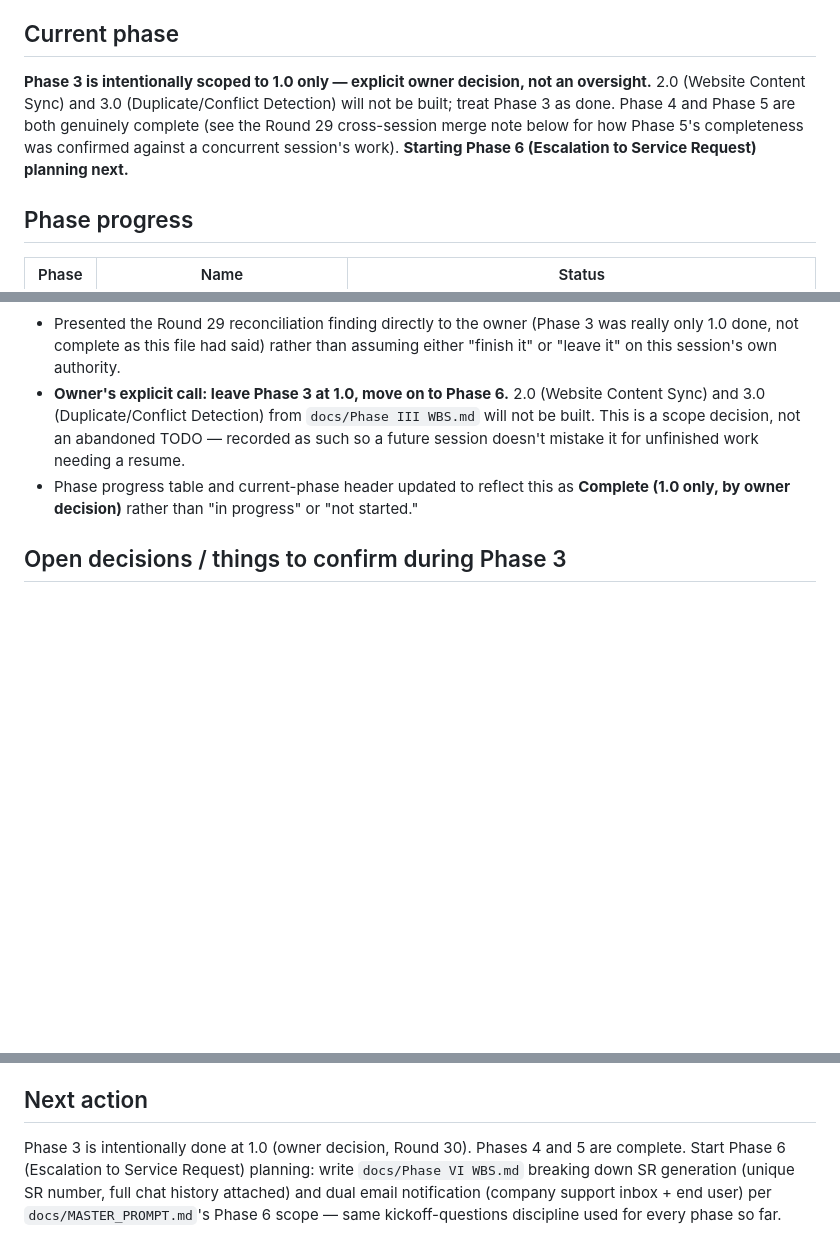
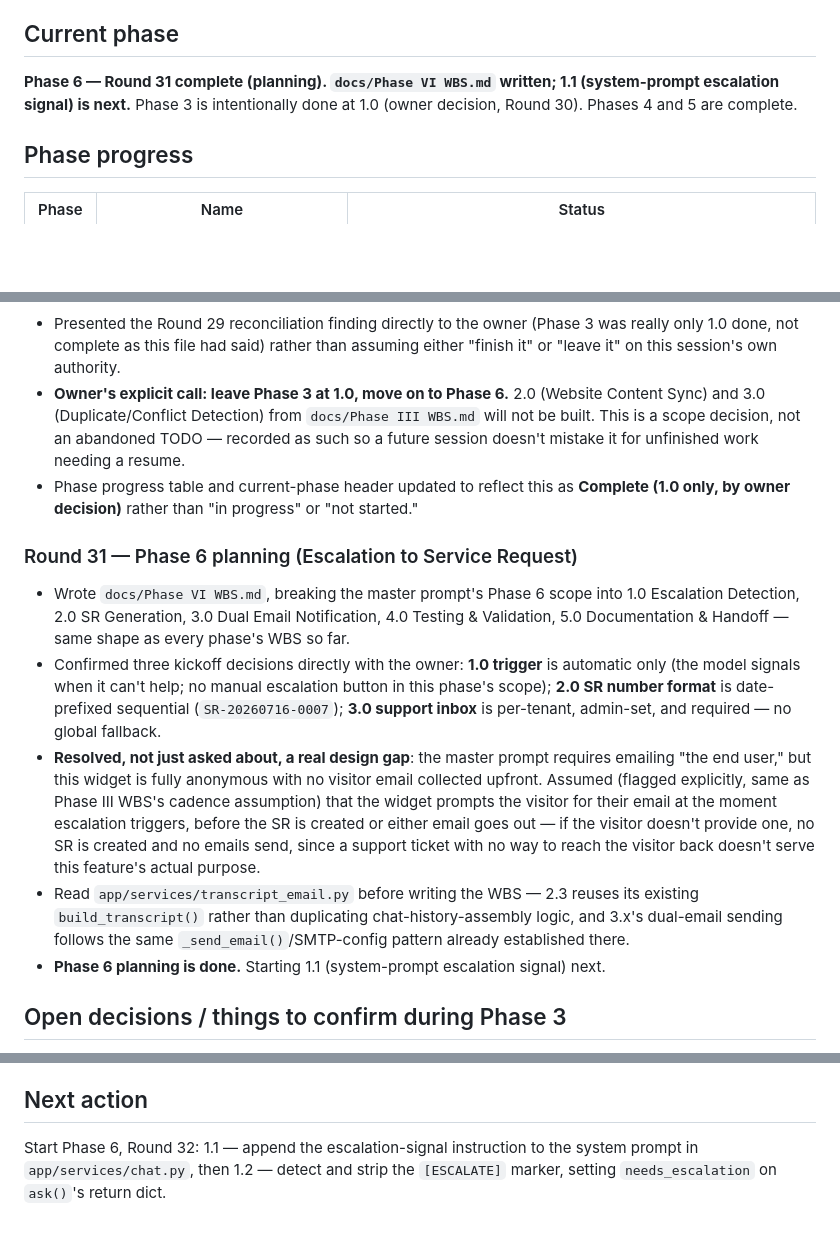
Before and after one commit to BT-Rajan/SupportLM, a Markdown page: docs/STATUS.md, 3 parts joined by grey strips. GitHub-like rendering; blank space fills up the shorter version.

```diff
--- a/docs/STATUS.md
+++ b/docs/STATUS.md
@@ -5,13 +5,10 @@
 
 ## Current phase
 
-**Phase 3 is intentionally scoped to 1.0 only — explicit owner
-decision, not an oversight.** 2.0 (Website Content Sync) and 3.0
-(Duplicate/Conflict Detection) will not be built; treat Phase 3 as
-done. Phase 4 and Phase 5 are both genuinely complete (see the Round
-29 cross-session merge note below for how Phase 5's completeness was
-confirmed against a concurrent session's work). **Starting Phase 6
-(Escalation to Service Request) planning next.**
+**Phase 6 — Round 31 complete (planning). `docs/Phase VI WBS.md`
+written; 1.1 (system-prompt escalation signal) is next.** Phase 3 is
+intentionally done at 1.0 (owner decision, Round 30). Phases 4 and 5
+are complete.
 
 ## Phase progress
 
@@ -1369,6 +1366,34 @@ confirmed against a concurrent session's work). **Starting Phase 6
   this as **Complete (1.0 only, by owner decision)** rather than "in
   progress" or "not started."
 
+### Round 31 — Phase 6 planning (Escalation to Service Request)
+- Wrote `docs/Phase VI WBS.md`, breaking the master prompt's Phase 6
+  scope into 1.0 Escalation Detection, 2.0 SR Generation, 3.0 Dual
+  Email Notification, 4.0 Testing & Validation, 5.0 Documentation &
+  Handoff — same shape as every phase's WBS so far.
+- Confirmed three kickoff decisions directly with the owner:
+  **1.0 trigger** is automatic only (the model signals when it can't
+  help; no manual escalation button in this phase's scope);
+  **2.0 SR number format** is date-prefixed sequential
+  (`SR-20260716-0007`); **3.0 support inbox** is per-tenant, admin-set,
+  and required — no global fallback.
+- **Resolved, not just asked about, a real design gap**: the master
+  prompt requires emailing "the end user," but this widget is fully
+  anonymous with no visitor email collected upfront. Assumed (flagged
+  explicitly, same as Phase III WBS's cadence assumption) that the
+  widget prompts the visitor for their email at the moment escalation
+  triggers, before the SR is created or either email goes out — if the
+  visitor doesn't provide one, no SR is created and no emails send,
+  since a support ticket with no way to reach the visitor back doesn't
+  serve this feature's actual purpose.
+- Read `app/services/transcript_email.py` before writing the WBS —
+  2.3 reuses its existing `build_transcript()` rather than duplicating
+  chat-history-assembly logic, and 3.x's dual-email sending follows
+  the same `_send_email()`/SMTP-config pattern already established
+  there.
+- **Phase 6 planning is done.** Starting 1.1 (system-prompt escalation
+  signal) next.
+
 ## Open decisions / things to confirm during Phase 3
 
 **Moot as of Round 30** — the owner decided Phase 3 stops at 1.0, so
@@ -1392,10 +1417,7 @@ needed deciding if this scope is ever revisited.
 
 ## Next action
 
-Phase 3 is intentionally done at 1.0 (owner decision, Round 30). Phases
-4 and 5 are complete. Start Phase 6 (Escalation to Service Request)
-planning: write `docs/Phase VI WBS.md` breaking down SR generation
-(unique SR number, full chat history attached) and dual email
-notification (company support inbox + end user) per
-`docs/MASTER_PROMPT.md`'s Phase 6 scope — same kickoff-questions
-discipline used for every phase so far.
+Start Phase 6, Round 32: 1.1 — append the escalation-signal instruction
+to the system prompt in `app/services/chat.py`, then 1.2 — detect and
+strip the `[ESCALATE]` marker, setting `needs_escalation` on `ask()`'s
+return dict.
```
Also changed, not shown: other parts of docs/STATUS.md (+1 -1 lines), docs/Phase VI WBS.md (added, +151 -0 lines).
